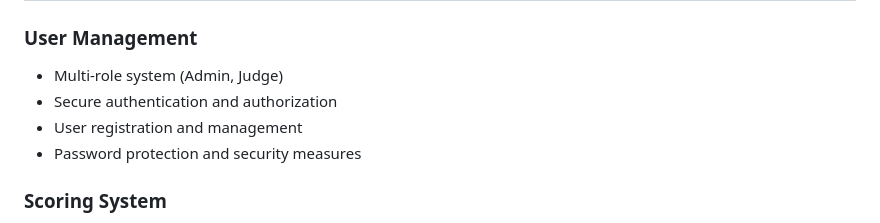
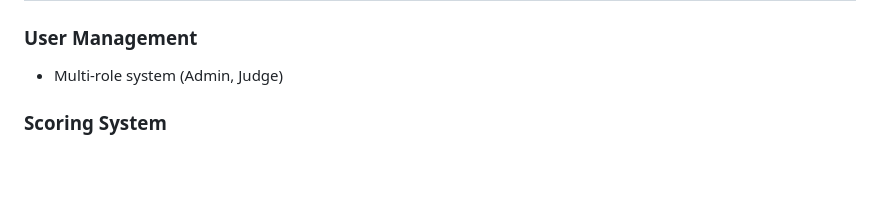
Before and after one commit to Mosesomo/ctroom-scoreboard-assessment, a Markdown page: README.md, the part around the change. GitHub-like rendering; blank space fills up the shorter version.

```diff
--- a/README.md
+++ b/README.md
@@ -8,9 +8,7 @@ Live Link: https://judge-scoreboard.infinityfreeapp.com/index.php
 
 ### User Management
 - Multi-role system (Admin, Judge)
-- Secure authentication and authorization
-- User registration and management
-- Password protection and security measures
+
 
 ### Scoring System
 - Real-time score submission
```
